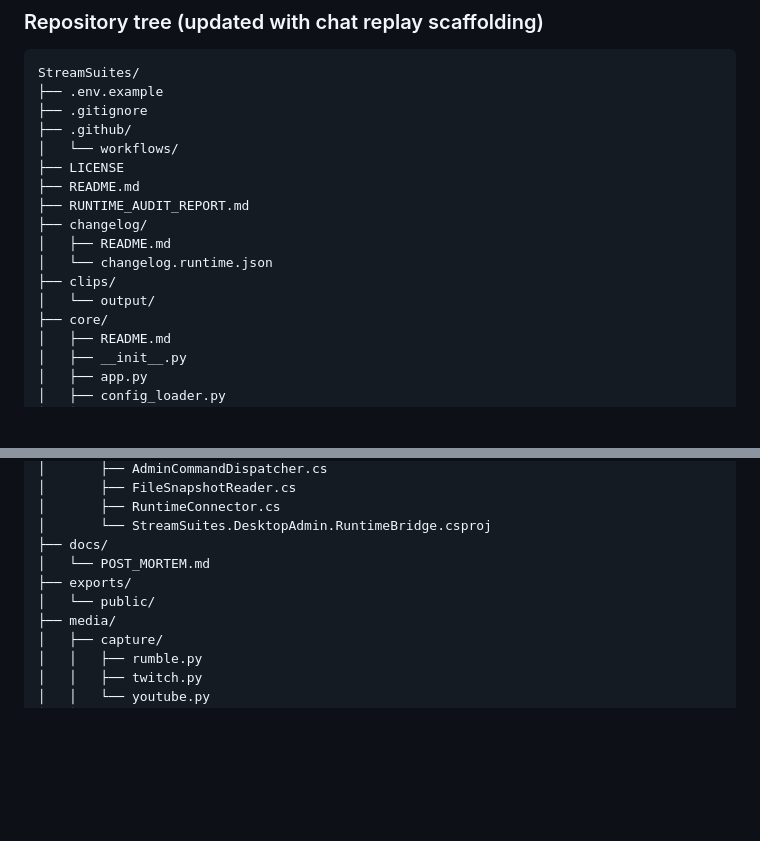
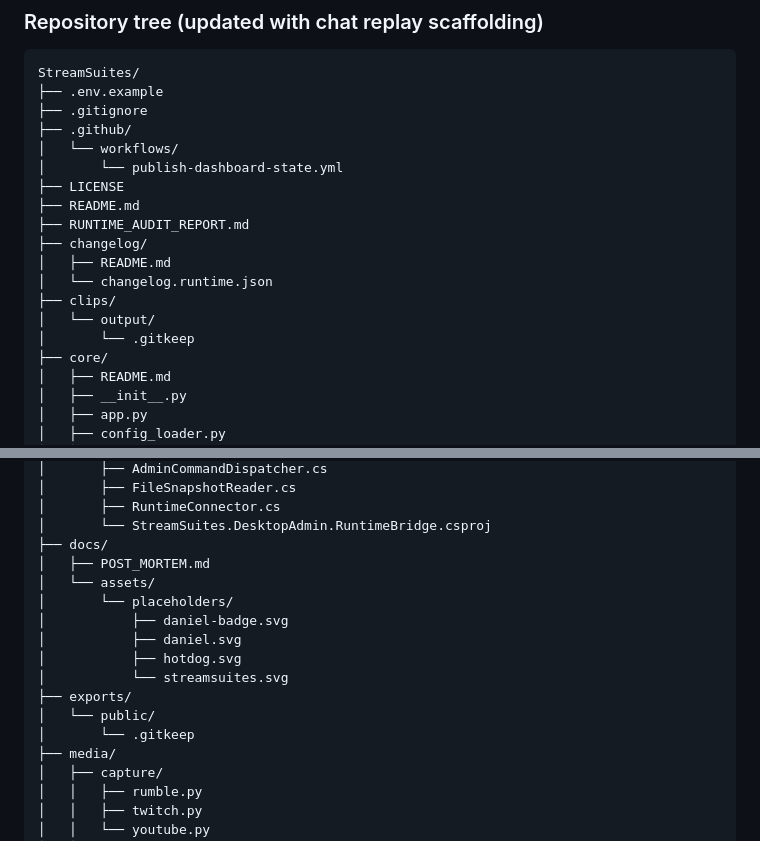
Before and after one commit to BSMediaGroup/StreamSuites, a Markdown page: README.md, 2 parts joined by grey strips. Drawn GitHub-style; blank space fills up the shorter version.

Commit message:
Update README repository tree

```diff
--- a/README.md
+++ b/README.md
@@ -80,6 +80,7 @@ StreamSuites/
 ├── .gitignore
 ├── .github/
 │   └── workflows/
+│       └── publish-dashboard-state.yml
 ├── LICENSE
 ├── README.md
 ├── RUNTIME_AUDIT_REPORT.md
@@ -88,6 +89,7 @@ StreamSuites/
 │   └── changelog.runtime.json
 ├── clips/
 │   └── output/
+│       └── .gitkeep
 ├── core/
 │   ├── README.md
 │   ├── __init__.py
@@ -132,9 +134,16 @@ StreamSuites/
 │       ├── RuntimeConnector.cs
 │       └── StreamSuites.DesktopAdmin.RuntimeBridge.csproj
 ├── docs/
-│   └── POST_MORTEM.md
+│   ├── POST_MORTEM.md
+│   └── assets/
+│       └── placeholders/
+│           ├── daniel-badge.svg
+│           ├── daniel.svg
+│           ├── hotdog.svg
+│           └── streamsuites.svg
 ├── exports/
 │   └── public/
+│       └── .gitkeep
 ├── media/
 │   ├── capture/
 │   │   ├── rumble.py
```
